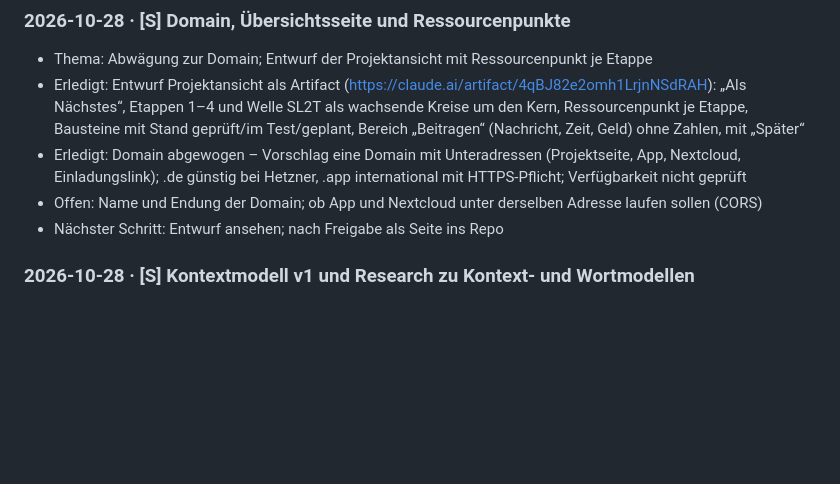
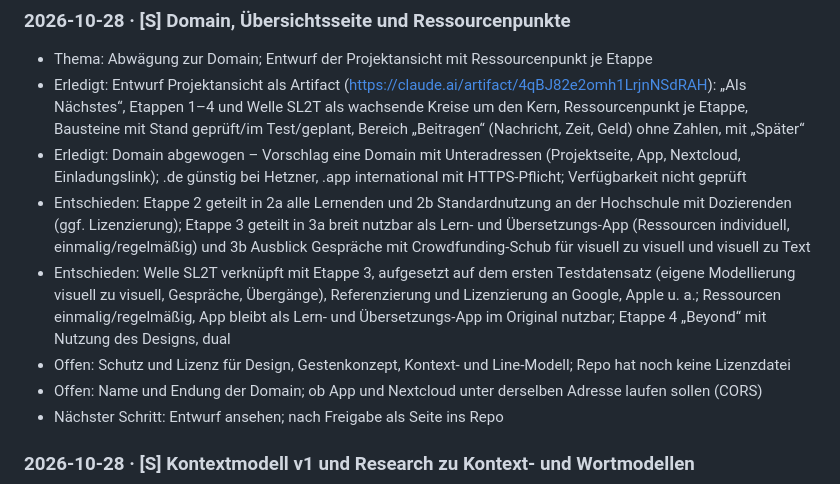
Before and after one commit to signclip/signclip, a Markdown page: VERLAUF.md, the part around the change. Rendered like a GitHub page; blank space fills up the shorter version.

Commit message:
Verlauf: neue Gliederung der Etappen und offene Lizenzfrage
Co-Authored-By: Claude Opus 5.5 <noreply@anthropic.com>
Claude-Session: https://claude.ai/code/session_017LR6RChPvNPPfaAWXz6V2F

```diff
--- a/VERLAUF.md
+++ b/VERLAUF.md
@@ -35,6 +35,9 @@ Neuester Eintrag steht oben. Jeder Chat in diesem Projekt ergänzt hier nach ein
 - Thema: Abwägung zur Domain; Entwurf der Projektansicht mit Ressourcenpunkt je Etappe
 - Erledigt: Entwurf Projektansicht als Artifact (https://claude.ai/artifact/4qBJ82e2omh1LrjnNSdRAH): „Als Nächstes“, Etappen 1–4 und Welle SL2T als wachsende Kreise um den Kern, Ressourcenpunkt je Etappe, Bausteine mit Stand geprüft/im Test/geplant, Bereich „Beitragen“ (Nachricht, Zeit, Geld) ohne Zahlen, mit „Später“
 - Erledigt: Domain abgewogen – Vorschlag eine Domain mit Unteradressen (Projektseite, App, Nextcloud, Einladungslink); .de günstig bei Hetzner, .app international mit HTTPS-Pflicht; Verfügbarkeit nicht geprüft
+- Entschieden: Etappe 2 geteilt in 2a alle Lernenden und 2b Standardnutzung an der Hochschule mit Dozierenden (ggf. Lizenzierung); Etappe 3 geteilt in 3a breit nutzbar als Lern- und Übersetzungs-App (Ressourcen individuell, einmalig/regelmäßig) und 3b Ausblick Gespräche mit Crowdfunding-Schub für visuell zu visuell und visuell zu Text
+- Entschieden: Welle SL2T verknüpft mit Etappe 3, aufgesetzt auf dem ersten Testdatensatz (eigene Modellierung visuell zu visuell, Gespräche, Übergänge), Referenzierung und Lizenzierung an Google, Apple u. a.; Ressourcen einmalig/regelmäßig, App bleibt als Lern- und Übersetzungs-App im Original nutzbar; Etappe 4 „Beyond“ mit Nutzung des Designs, dual
+- Offen: Schutz und Lizenz für Design, Gestenkonzept, Kontext- und Line-Modell; Repo hat noch keine Lizenzdatei
 - Offen: Name und Endung der Domain; ob App und Nextcloud unter derselben Adresse laufen sollen (CORS)
 - Nächster Schritt: Entwurf ansehen; nach Freigabe als Seite ins Repo
 
```
